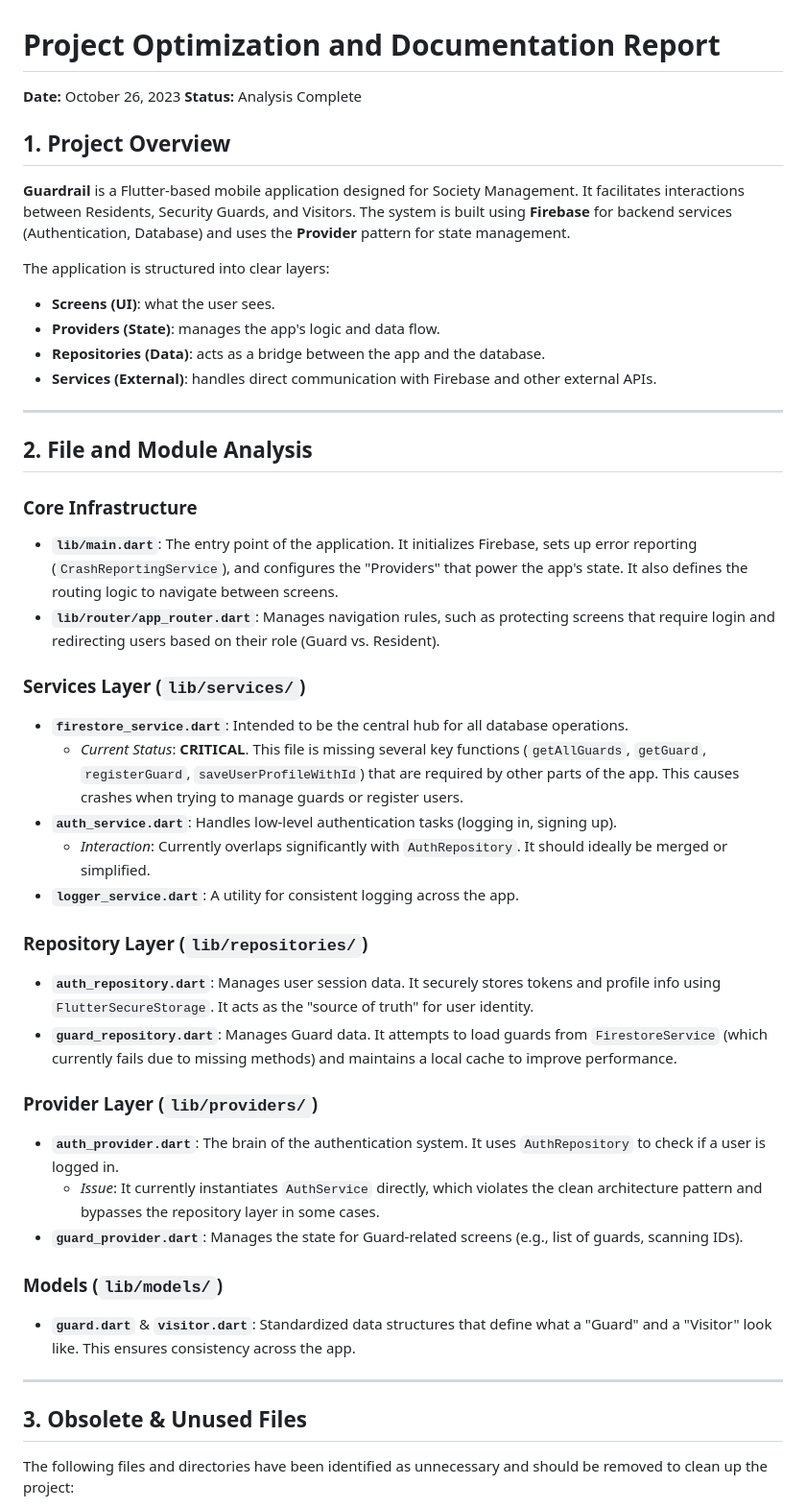
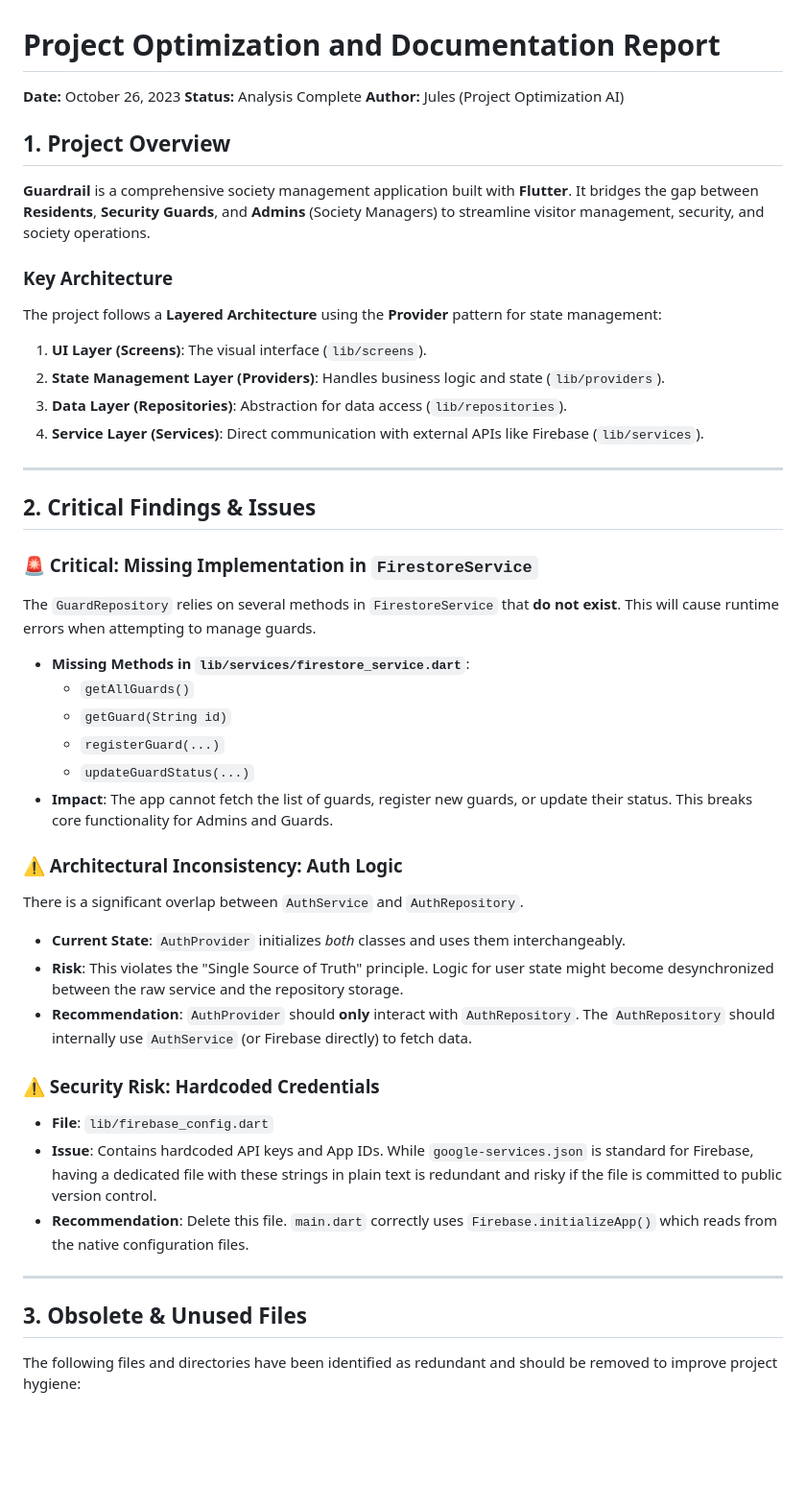
Before and after one commit to nikhilcherry/GuardRail, a Markdown page: PROJECT_OPTIMIZATION_AND_DOCS.md, the part around one of its changes. Shown at 96% size. GitHub-like rendering; blank space fills up the shorter version.

```diff
--- a/PROJECT_OPTIMIZATION_AND_DOCS.md
+++ b/PROJECT_OPTIMIZATION_AND_DOCS.md
@@ -2,47 +2,46 @@
 
 **Date:** October 26, 2023
 **Status:** Analysis Complete
+**Author:** Jules (Project Optimization AI)
 
 ## 1. Project Overview
 
-**Guardrail** is a Flutter-based mobile application designed for Society Management. It facilitates interactions between Residents, Security Guards, and Visitors. The system is built using **Firebase** for backend services (Authentication, Database) and uses the **Provider** pattern for state management.
+**Guardrail** is a comprehensive society management application built with **Flutter**. It bridges the gap between **Residents**, **Security Guards**, and **Admins** (Society Managers) to streamline visitor management, security, and society operations.
 
-The application is structured into clear layers:
-- **Screens (UI)**: what the user sees.
-- **Providers (State)**: manages the app's logic and data flow.
-- **Repositories (Data)**: acts as a bridge between the app and the database.
-- **Services (External)**: handles direct communication with Firebase and other external APIs.
+### Key Architecture
+The project follows a **Layered Architecture** using the **Provider** pattern for state management:
+1.  **UI Layer (Screens)**: The visual interface (`lib/screens`).
+2.  **State Management Layer (Providers)**: Handles business logic and state (`lib/providers`).
+3.  **Data Layer (Repositories)**: Abstraction for data access (`lib/repositories`).
+4.  **Service Layer (Services)**: Direct communication with external APIs like Firebase (`lib/services`).
 
 ---
 
-## 2. File and Module Analysis
+## 2. Critical Findings & Issues
 
-### Core Infrastructure
-- **`lib/main.dart`**: The entry point of the application. It initializes Firebase, sets up error reporting (`CrashReportingService`), and configures the "Providers" that power the app's state. It also defines the routing logic to navigate between screens.
-- **`lib/router/app_router.dart`**: Manages navigation rules, such as protecting screens that require login and redirecting users based on their role (Guard vs. Resident).
+### 🚨 Critical: Missing Implementation in `FirestoreService`
+The `GuardRepository` relies on several methods in `FirestoreService` that **do not exist**. This will cause runtime errors when attempting to manage guards.
+- **Missing Methods in `lib/services/firestore_service.dart`**:
+    - `getAllGuards()`
+    - `getGuard(String id)`
+    - `registerGuard(...)`
+    - `updateGuardStatus(...)`
+- **Impact**: The app cannot fetch the list of guards, register new guards, or update their status. This breaks core functionality for Admins and Guards.
 
-### Services Layer (`lib/services/`)
-- **`firestore_service.dart`**: Intended to be the central hub for all database operations.
-  - *Current Status*: **CRITICAL**. This file is missing several key functions (`getAllGuards`, `getGuard`, `registerGuard`, `saveUserProfileWithId`) that are required by other parts of the app. This causes crashes when trying to manage guards or register users.
-- **`auth_service.dart`**: Handles low-level authentication tasks (logging in, signing up).
-  - *Interaction*: Currently overlaps significantly with `AuthRepository`. It should ideally be merged or simplified.
-- **`logger_service.dart`**: A utility for consistent logging across the app.
+### ⚠️ Architectural Inconsistency: Auth Logic
+There is a significant overlap between `AuthService` and `AuthRepository`.
+- **Current State**: `AuthProvider` initializes *both* classes and uses them interchangeably.
+- **Risk**: This violates the "Single Source of Truth" principle. Logic for user state might become desynchronized between the raw service and the repository storage.
+- **Recommendation**: `AuthProvider` should **only** interact with `AuthRepository`. The `AuthRepository` should internally use `AuthService` (or Firebase directly) to fetch data.
 
-### Repository Layer (`lib/repositories/`)
-- **`auth_repository.dart`**: Manages user session data. It securely stores tokens and profile info using `FlutterSecureStorage`. It acts as the "source of truth" for user identity.
-- **`guard_repository.dart`**: Manages Guard data. It attempts to load guards from `FirestoreService` (which currently fails due to missing methods) and maintains a local cache to improve performance.
-
-### Provider Layer (`lib/providers/`)
-- **`auth_provider.dart`**: The brain of the authentication system. It uses `AuthRepository` to check if a user is logged in.
-  - *Issue*: It currently instantiates `AuthService` directly, which violates the clean architecture pattern and bypasses the repository layer in some cases.
-- **`guard_provider.dart`**: Manages the state for Guard-related screens (e.g., list of guards, scanning IDs).
-
-### Models (`lib/models/`)
-- **`guard.dart`** & **`visitor.dart`**: Standardized data structures that define what a "Guard" and a "Visitor" look like. This ensures consistency across the app.
+### ⚠️ Security Risk: Hardcoded Credentials
+- **File**: `lib/firebase_config.dart`
+- **Issue**: Contains hardcoded API keys and App IDs. While `google-services.json` is standard for Firebase, having a dedicated file with these strings in plain text is redundant and risky if the file is committed to public version control.
+- **Recommendation**: Delete this file. `main.dart` correctly uses `Firebase.initializeApp()` which reads from the native configuration files.
 
 ---
 
 ## 3. Obsolete & Unused Files
 
-The following files and directories have been identified as unnecessary and should be removed to clean up the project:
+The following files and directories have been identified as redundant and should be removed to improve project hygiene:
 
```
Also changed, not shown: other parts of PROJECT_OPTIMIZATION_AND_DOCS.md (+55 -42 lines).
